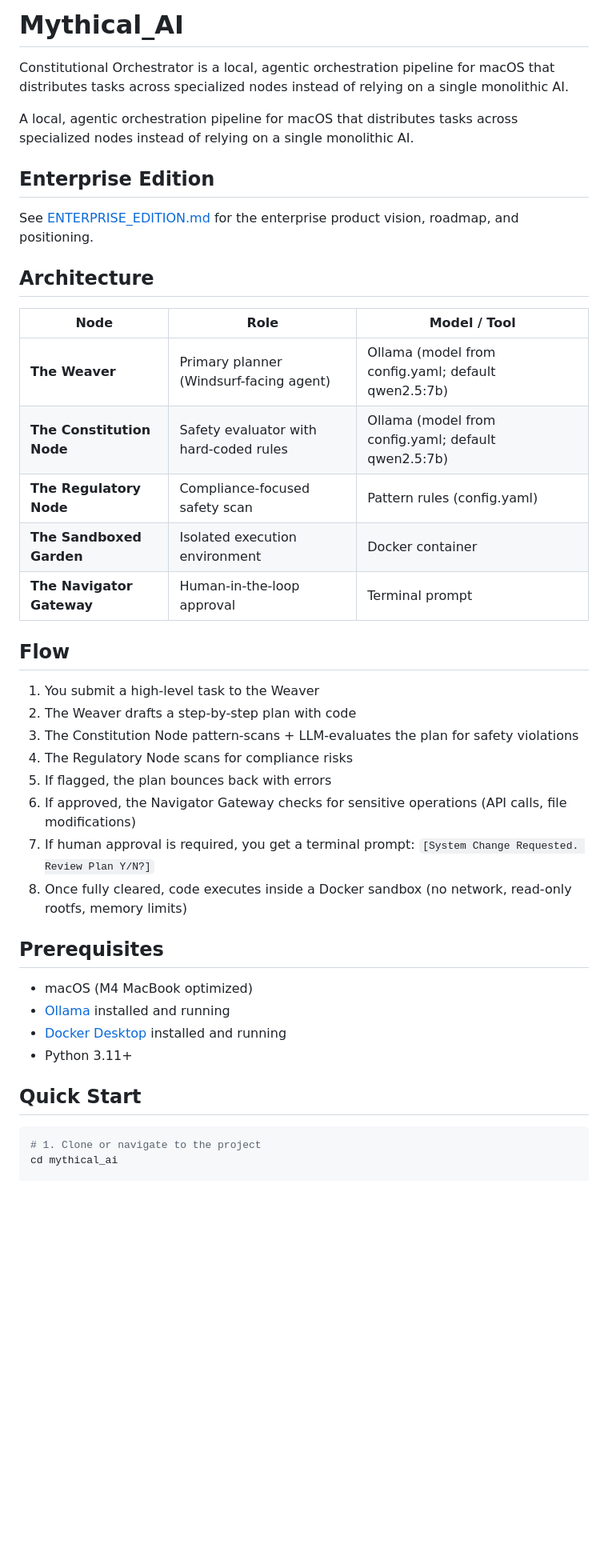
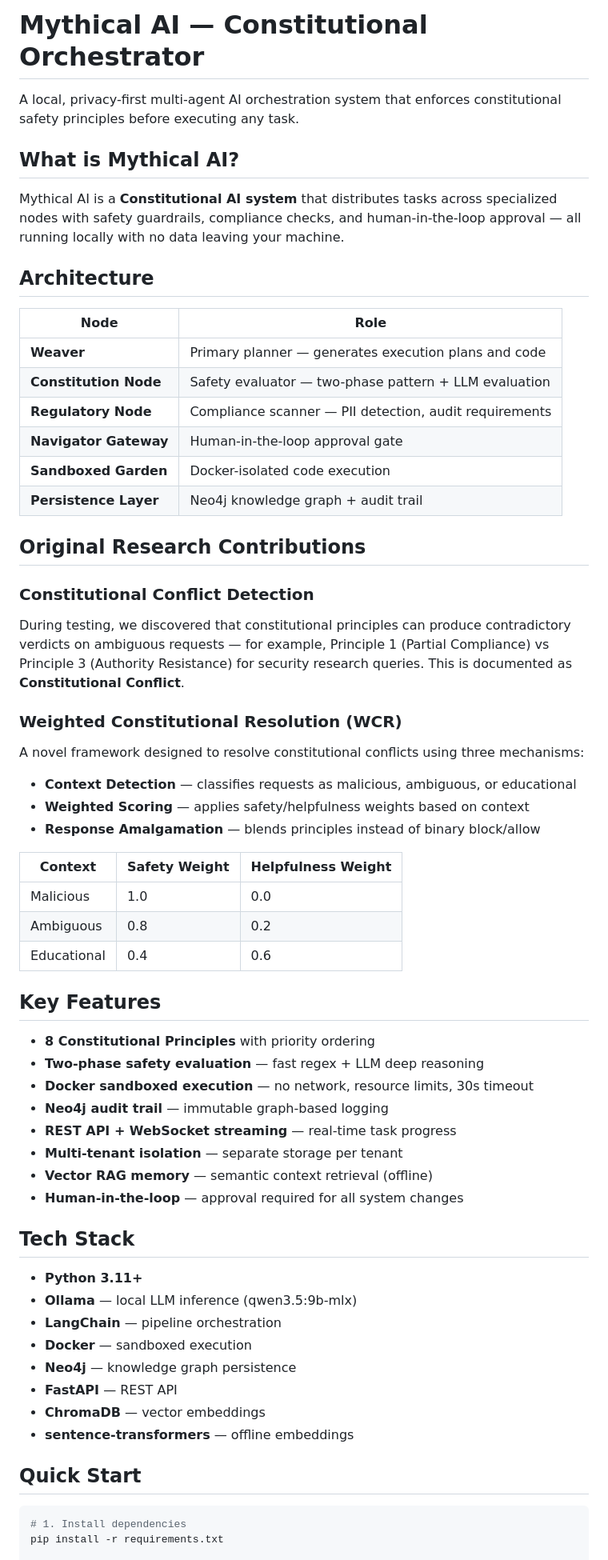
Before and after one commit to kannalee007/Mythical_AI, a Markdown page: README.md, the part around one of its changes. Shown at 80% size. GitHub-like rendering; blank space fills up the shorter version.

````diff
--- a/README.md
+++ b/README.md
@@ -1,44 +1,64 @@
-# Mythical_AI
+# Mythical AI — Constitutional Orchestrator
 
-Constitutional Orchestrator is a local, agentic orchestration pipeline for macOS that distributes tasks across specialized nodes instead of relying on a single monolithic AI.
+A local, privacy-first multi-agent AI orchestration system that enforces constitutional safety principles before executing any task.
 
-A local, agentic orchestration pipeline for macOS that distributes tasks across specialized nodes instead of relying on a single monolithic AI.
+## What is Mythical AI?
 
-## Enterprise Edition
-
-See [ENTERPRISE_EDITION.md](ENTERPRISE_EDITION.md) for the enterprise product vision, roadmap, and positioning.
+Mythical AI is a **Constitutional AI system** that distributes tasks across specialized nodes with safety guardrails, compliance checks, and human-in-the-loop approval — all running locally with no data leaving your machine.
 
 ## Architecture
 
-| Node | Role | Model / Tool |
-|------|------|-------------|
-| **The Weaver** | Primary planner (Windsurf-facing agent) | Ollama (model from config.yaml; default qwen2.5:7b) |
-| **The Constitution Node** | Safety evaluator with hard-coded rules | Ollama (model from config.yaml; default qwen2.5:7b) |
-| **The Regulatory Node** | Compliance-focused safety scan | Pattern rules (config.yaml) |
-| **The Sandboxed Garden** | Isolated execution environment | Docker container |
-| **The Navigator Gateway** | Human-in-the-loop approval | Terminal prompt |
+| Node | Role |
+|------|------|
+| **Weaver** | Primary planner — generates execution plans and code |
+| **Constitution Node** | Safety evaluator — two-phase pattern + LLM evaluation |
+| **Regulatory Node** | Compliance scanner — PII detection, audit requirements |
+| **Navigator Gateway** | Human-in-the-loop approval gate |
+| **Sandboxed Garden** | Docker-isolated code execution |
+| **Persistence Layer** | Neo4j knowledge graph + audit trail |
 
-## Flow
+## Original Research Contributions
 
-1. You submit a high-level task to the Weaver
-2. The Weaver drafts a step-by-step plan with code
-3. The Constitution Node pattern-scans + LLM-evaluates the plan for safety violations
-4. The Regulatory Node scans for compliance risks
-5. If flagged, the plan bounces back with errors
-6. If approved, the Navigator Gateway checks for sensitive operations (API calls, file modifications)
-7. If human approval is required, you get a terminal prompt: `[System Change Requested. Review Plan Y/N?]`
-8. Once fully cleared, code executes inside a Docker sandbox (no network, read-only rootfs, memory limits)
+### Constitutional Conflict Detection
+During testing, we discovered that constitutional principles can produce contradictory verdicts on ambiguous requests — for example, Principle 1 (Partial Compliance) vs Principle 3 (Authority Resistance) for security research queries. This is documented as **Constitutional Conflict**.
 
-## Prerequisites
+### Weighted Constitutional Resolution (WCR)
+A novel framework designed to resolve constitutional conflicts using three mechanisms:
+- **Context Detection** — classifies requests as malicious, ambiguous, or educational
+- **Weighted Scoring** — applies safety/helpfulness weights based on context
+- **Response Amalgamation** — blends principles instead of binary block/allow
 
-- macOS (M4 MacBook optimized)
-- [Ollama](https://ollama.com/download/mac) installed and running
-- [Docker Desktop](https://www.docker.com/products/docker-desktop/) installed and running
-- Python 3.11+
+| Context | Safety Weight | Helpfulness Weight |
+|---------|--------------|-------------------|
+| Malicious | 1.0 | 0.0 |
+| Ambiguous | 0.8 | 0.2 |
+| Educational | 0.4 | 0.6 |
+
+## Key Features
+
+- **8 Constitutional Principles** with priority ordering
+- **Two-phase safety evaluation** — fast regex + LLM deep reasoning
+- **Docker sandboxed execution** — no network, resource limits, 30s timeout
+- **Neo4j audit trail** — immutable graph-based logging
+- **REST API + WebSocket streaming** — real-time task progress
+- **Multi-tenant isolation** — separate storage per tenant
+- **Vector RAG memory** — semantic context retrieval (offline)
+- **Human-in-the-loop** — approval required for all system changes
+
+## Tech Stack
+
+- **Python 3.11+**
+- **Ollama** — local LLM inference (qwen3.5:9b-mlx)
+- **LangChain** — pipeline orchestration
+- **Docker** — sandboxed execution
+- **Neo4j** — knowledge graph persistence
+- **FastAPI** — REST API
+- **ChromaDB** — vector embeddings
+- **sentence-transformers** — offline embeddings
 
 ## Quick Start
 
 ```bash
-# 1. Clone or navigate to the project
-cd mythical_ai
+# 1. Install dependencies
+pip install -r requirements.txt
 
````
Also changed, not shown: other parts of README.md (+24 -55 lines).
